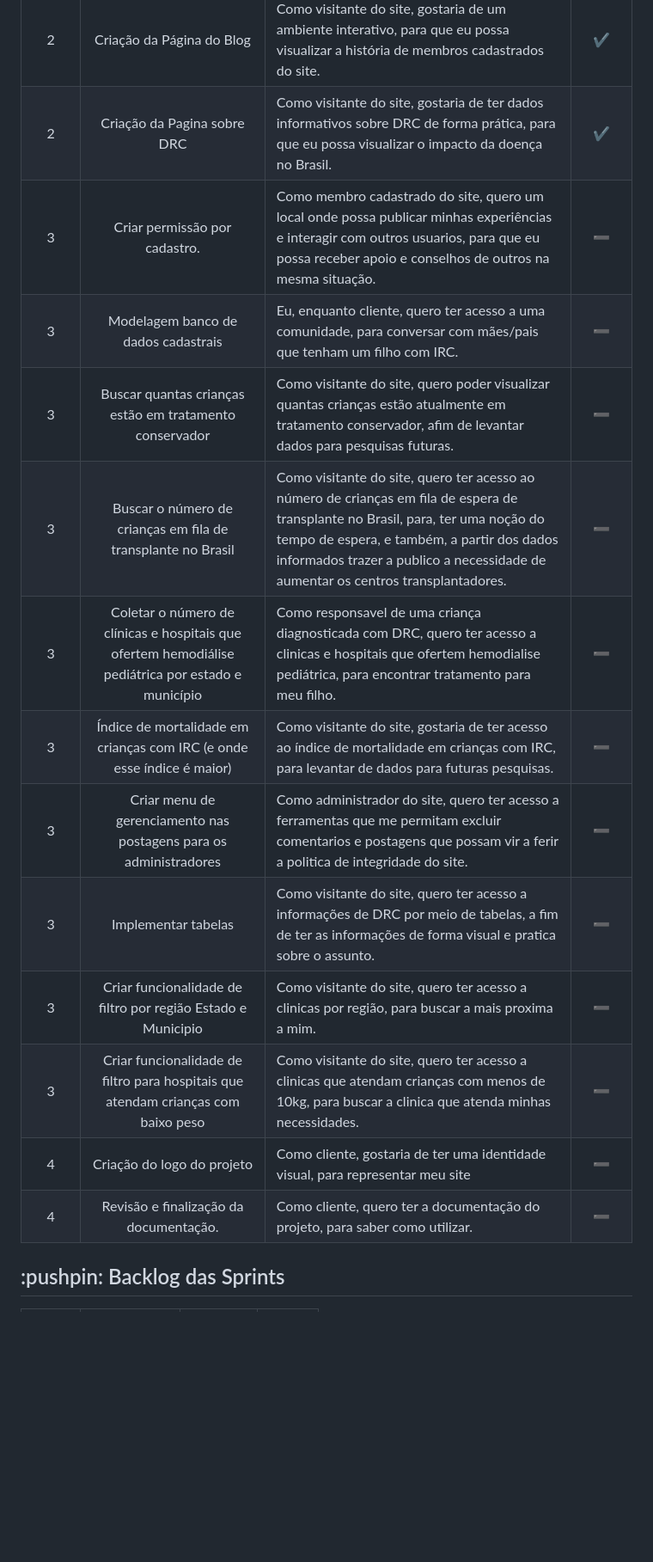
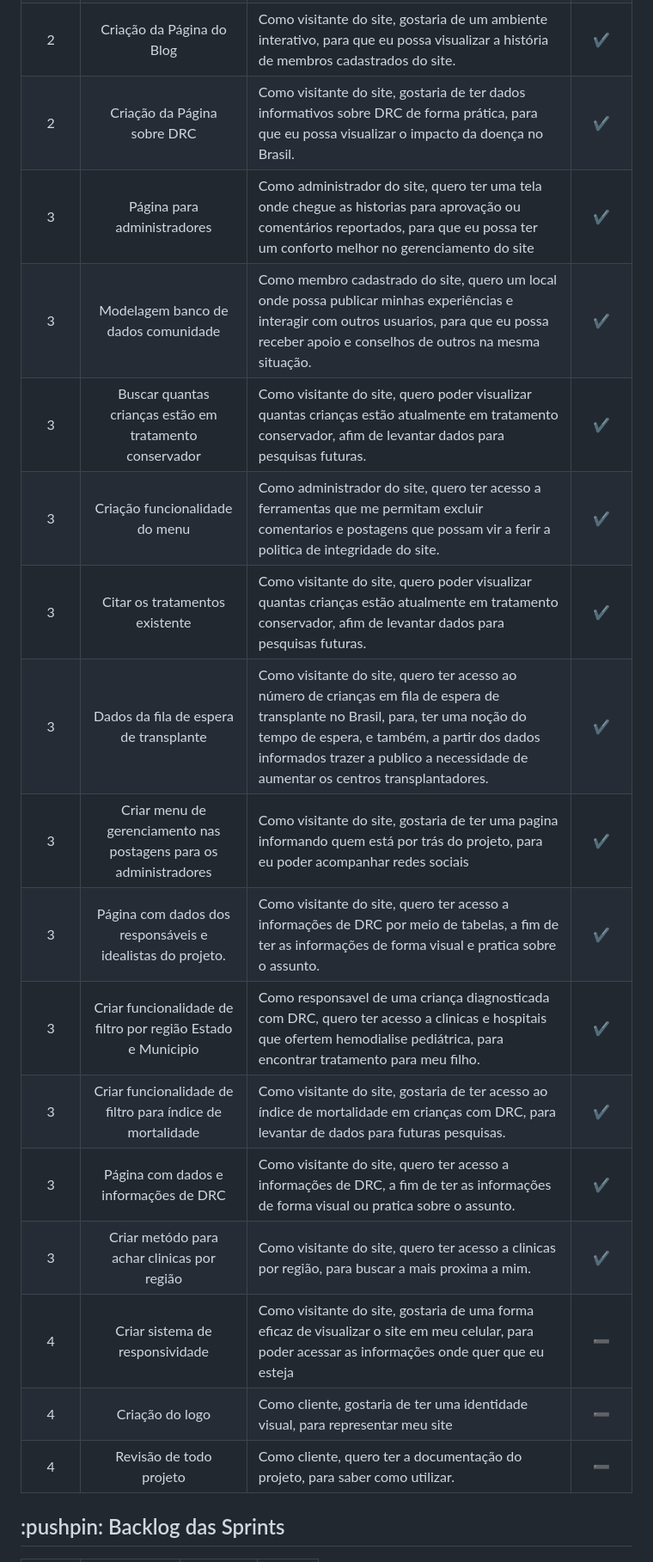
Before and after one commit to Sync-FATEC/API-NEFRO, a Markdown page: README.md, the part around the change printed below. Shown: that part at 86% size. GitHub-like rendering; blank space fills up the shorter version.

Commit message:
Atualização do backlog

```diff
--- a/README.md
+++ b/README.md
@@ -80,82 +80,98 @@
     </tr>
     <tr>
       <td align='center'>2</td>
-      <td align='center'>Criação da Pagina sobre DRC</td>
+      <td align='center'>Criação da Página sobre DRC</td>
       <td>Como visitante do site, gostaria de ter dados informativos sobre DRC de forma prática, para que eu possa visualizar o impacto da doença no Brasil.</td>
       <td align="center">✔️</td>
     </tr>
     <tr>
       <td align='center'>3</td>
-      <td align='center'>Criar permissão por cadastro.</td>
-      <td>Como membro cadastrado do site, quero um local onde possa publicar minhas experiências e interagir com outros usuarios, para que eu possa receber apoio e conselhos de outros na mesma situação.</td>
-      <td align="center">➖</td>
+      <td align='center'>Página para administradores</td>
+      <td>Como administrador do site, quero ter uma tela onde chegue as historias para aprovação ou comentários reportados, para que eu possa ter um conforto melhor no gerenciamento do site</td>
+      <td align="center">✔️</td>
     </tr>
     <tr>
       <td align='center'>3</td>
-      <td align='center'>Modelagem banco de dados cadastrais</td>
-      <td>Eu, enquanto cliente, quero ter acesso a uma comunidade, para conversar com mães/pais que tenham um filho com
-        IRC.</td>
-      <td align="center">➖</td>
+      <td align='center'>Modelagem banco de dados comunidade</td>
+      <td>Como membro cadastrado do site, quero um local onde possa publicar minhas experiências e interagir com outros usuarios, para que eu possa receber apoio e conselhos de outros na mesma situação.</td>
+      <td align="center">✔️</td>
     </tr>
     <tr>
       <td align='center'>3</td>
       <td align='center'>Buscar quantas crianças estão em tratamento conservador</td>
       <td>Como visitante do site, quero poder visualizar quantas crianças estão atualmente em tratamento conservador, afim de levantar dados para pesquisas futuras.</td>
-      <td align="center">➖</td>
+      <td align="center">✔️</td>
     </tr>
     <tr>
       <td align='center'>3</td>
-      <td align='center'>Buscar o número de crianças em fila de transplante no Brasil</td>
-      <td>Como visitante do site, quero ter acesso ao número de crianças em fila de espera de transplante no Brasil, para, ter uma noção do tempo de espera, e também, a partir dos dados informados trazer a publico a necessidade de aumentar os centros transplantadores.</td>
-      <td align="center">➖</td>
+      <td align='center'>Criação funcionalidade do menu</td>
+      <td>Como administrador do site, quero ter acesso a ferramentas que me permitam excluir comentarios e postagens que possam vir a ferir a politica de integridade do site.</td>
+      <td align="center">✔️</td>
     </tr>
     <tr>
       <td align='center'>3</td>
-      <td align='center'>Coletar o número de clínicas e hospitais que ofertem hemodiálise pediátrica por estado e
-        município</td>
-      <td>Como responsavel de uma criança diagnosticada com DRC, quero ter acesso a clinicas e hospitais que ofertem hemodialise pediátrica, para encontrar tratamento para meu filho.</td>
-      <td align="center">➖</td>
+      <td align='center'>Citar os tratamentos existente</td>
+      <td>Como visitante do site, quero poder visualizar quantas crianças estão atualmente em tratamento conservador, afim de levantar dados para pesquisas futuras. </td>
+      <td align="center">✔️</td>
     </tr>
     <tr>
       <td align='center'>3</td>
-      <td align='center'>Índice de mortalidade em crianças com IRC (e onde esse índice é maior)</td>
-      <td>Como visitante do site, gostaria de ter acesso ao índice de mortalidade em crianças com IRC, para levantar de dados para futuras pesquisas.</td>
-      <td align="center">➖</td>
+      <td align='center'>Dados da fila de espera de transplante</td>
+      <td>Como visitante do site, quero ter acesso ao número de crianças em fila de espera de transplante no Brasil, para, ter uma noção do tempo de espera, e também, a partir dos dados informados trazer a publico a necessidade de aumentar os centros transplantadores.</td>
+      <td align="center">✔️</td>
     </tr>
     <tr>
       <td align='center'>3</td>
       <td align='center'>Criar menu de gerenciamento nas postagens para os administradores</td>
-      <td>Como administrador do site, quero ter acesso a ferramentas que me permitam excluir comentarios e postagens que possam vir a ferir a politica de integridade do site.</td>
-      <td align="center">➖</td>
+      <td>Como visitante do site, gostaria de ter uma pagina informando quem está por trás do projeto, para eu poder acompanhar redes sociais</td>
+      <td align="center">✔️</td>
     </tr>
     <tr>
       <td align='center'>3</td>
-      <td align='center'>Implementar tabelas</td>
+      <td align='center'> Página com dados dos responsáveis e idealistas do projeto. </td>
       <td>Como visitante do site, quero ter acesso a informações de DRC por meio de tabelas, a fim de ter as informações de forma visual e pratica sobre o assunto.
       </td>
-      <td align="center">➖</td>
+      <td align="center">✔️</td>
     </tr>
     <tr>
       <td align='center'>3</td>
       <td align='center'>Criar funcionalidade de filtro por região Estado e Municipio</td>
-      <td>Como visitante do site, quero ter acesso a clinicas por região, para buscar a mais proxima a mim.</td>
-      <td align="center">➖</td>
+      <td>Como responsavel de uma criança diagnosticada com DRC, quero ter acesso a clinicas e hospitais que ofertem hemodialise pediátrica, para encontrar tratamento para meu filho.</td>
+      <td align="center">✔️</td>
     </tr>
     <tr>
       <td align='center'>3</td>
-      <td align='center'>Criar funcionalidade de filtro para hospitais que atendam crianças com baixo peso</td>
-      <td>Como visitante do site, quero ter acesso a clinicas que atendam crianças com menos de 10kg, para buscar a clinica que atenda minhas necessidades.</td>
+      <td align='center'>Criar funcionalidade de filtro para índice de mortalidade</td>
+      <td>Como visitante do site, gostaria de ter acesso ao índice de mortalidade em crianças com DRC, para levantar de dados para futuras pesquisas.</td>
+      <td align="center">✔️</td>
+    </tr>
+        <tr>
+      <td align='center'>3</td>
+      <td align='center'>Página com dados e  informações de DRC</td>
+      <td>Como visitante do site, quero ter acesso a informações de DRC, a fim de ter as informações de forma visual ou pratica sobre o assunto.</td>
+      <td align="center">✔️</td>
+    </tr>
+        <tr>
+      <td align='center'>3</td>
+      <td align='center'> Criar metódo para achar clinicas por região</td>
+      <td>Como visitante do site, quero ter acesso a clinicas por região, para buscar a mais proxima a mim.</td>
+      <td align="center">✔️</td>
+    </tr>
+    <tr>
+      <td align='center'>4</td>
+      <td align='center'>Criar sistema de responsividade</td>
+      <td>Como visitante do site, gostaria de uma forma eficaz de visualizar o site em meu celular, para poder acessar as informações onde quer que eu esteja</td>
       <td align="center">➖</td>
     </tr>
     <tr>
       <td align='center'>4</td>
-      <td align='center'>Criação do logo do projeto</td>
+      <td align='center'>Criação do logo</td>
       <td>Como cliente, gostaria de ter uma identidade visual, para representar meu site</td>
       <td align="center">➖</td>
     </tr>
     <tr>
       <td align='center'>4</td>
-      <td align='center'>Revisão e finalização da documentação.</td>
+      <td align='center'>Revisão de todo projeto</td>
       <td>Como cliente, quero ter a documentação do projeto, para saber como utilizar.</td>
       <td align="center">➖</td>
     </tr>
```
Also changed, not shown: other parts of README.md (+2 -2 lines).
